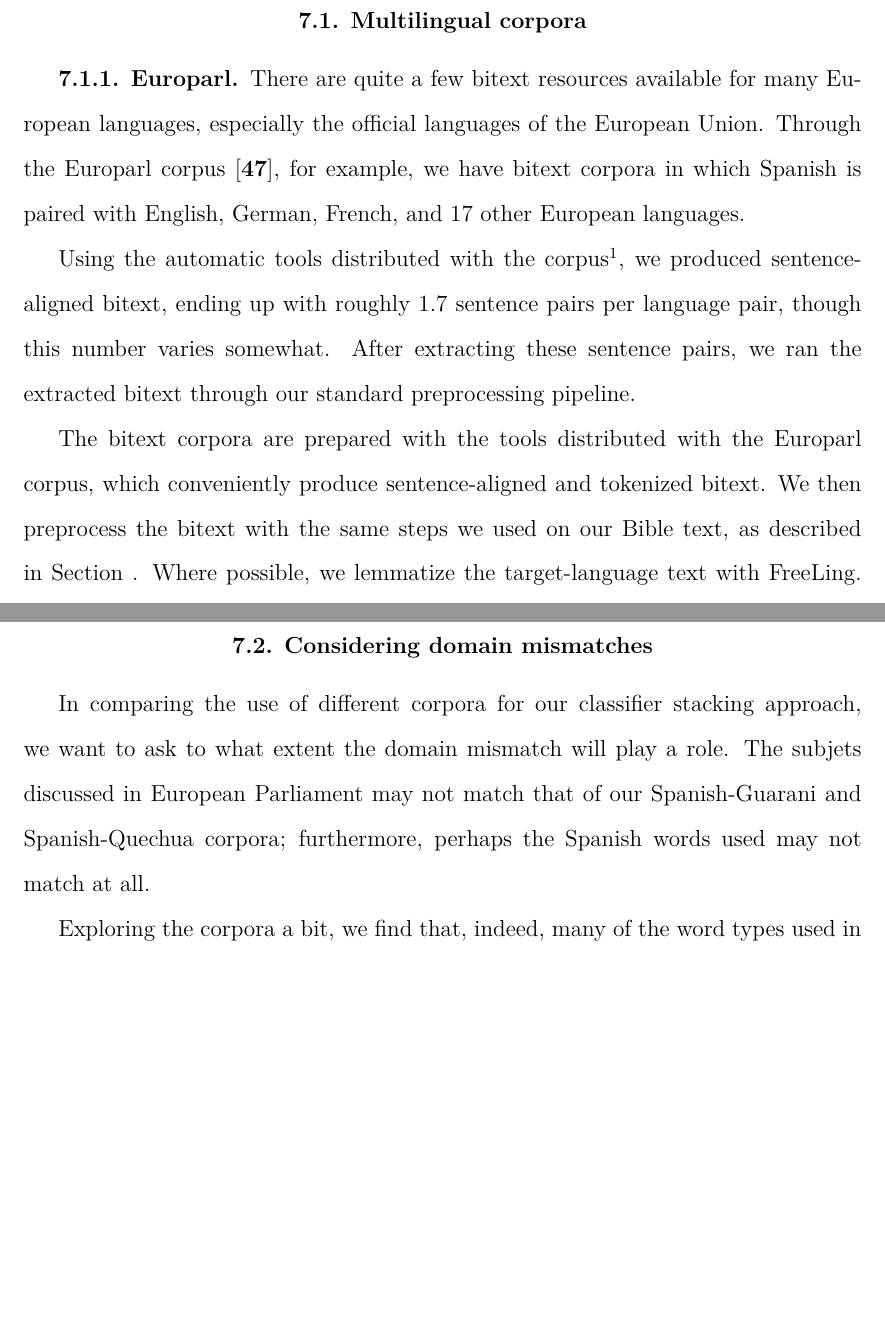
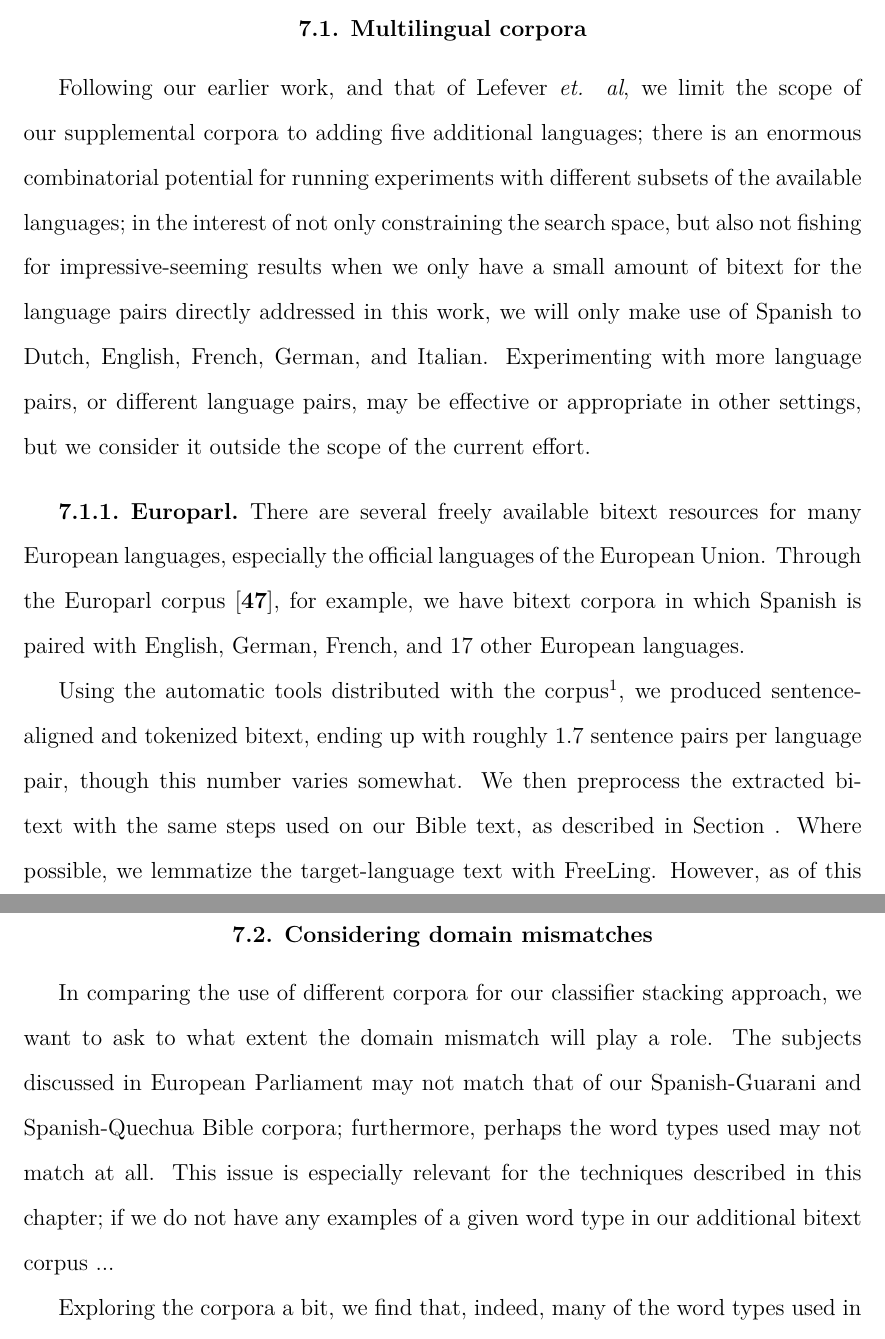
Before and after one commit to alexrudnick/dissertation, a LaTeX thesis (dissertation/dissertation.tex, which reads dissertation/multilingual.tex): two parts of pages 113 and 114 of 146 before the commit and two parts of pages 113 and 114 of 147 after it, joined at a grey line, cut so that both start at the same text, the shorter picture padded with empty space. Compiled offline with XeLaTeX.

Commit message:
bunch of writing and edits on multilingual

```diff
--- a/dissertation/multilingual.tex
+++ b/dissertation/multilingual.tex
@@ -61,21 +62,31 @@ tasks.
 
 \section{Multilingual corpora}
 
+Following our earlier work, and that of Lefever \emph{et. al}, we limit the
+scope of our supplemental corpora to adding five additional languages; there is
+an enormous combinatorial potential for running experiments with different
+subsets of the available languages; in the interest of not only constraining
+the search space, but also not fishing for impressive-seeming results when we
+only have a small amount of bitext for the language pairs directly addressed in
+this work, we will only make use of Spanish to Dutch, English, French, German,
+and Italian. Experimenting with more language pairs, or different language
+pairs, may be effective or appropriate in other settings, but we consider it
+outside the scope of the current effort.
+
 \subsection{Europarl}
-There are quite a few bitext resources available for many European languages,
-especially the official languages of the European Union. Through the Europarl
-corpus \cite{europarl}, for example, we have bitext corpora in which Spanish is
-paired with English, German, French, and 17 other European languages.
+There are several freely available bitext resources for many European
+languages, especially the official languages of the European Union. Through the
+Europarl corpus \cite{europarl}, for example, we have bitext corpora in which
+Spanish is paired with English, German, French, and 17 other European
+languages.
 
 Using the automatic tools distributed with the corpus\footnote{Available
 online at \url{http://statmt.org/europarl/}}, we produced sentence-aligned
-bitext, ending up with roughly 1.7 sentence pairs per language pair, though
-this number varies somewhat. After extracting these sentence pairs, we ran the
-extracted bitext through our standard preprocessing pipeline.
-
-%% XXX merge these two bits together
-The bitext corpora are prepared with the tools distributed with the Europarl
-corpus, which conveniently produce sentence-aligned and tokenized bitext.  We
-then preprocess the bitext with the same steps we used on our Bible text, as
-described in Section~\label{sec:datasetsandpreprocessing}. Where possible, we
-lemmatize the target-language text with FreeLing.  However, as of this writing
+and tokenized bitext, ending up with roughly 1.7 sentence pairs per language
+pair, though this number varies somewhat.
+We then preprocess the extracted bitext with the same steps used on our Bible
+text, as described in Section~\label{sec:datasetsandpreprocessing}. Where
+possible, we lemmatize the target-language text with FreeLing. However, as of
+this writing FreeLing does not support Dutch, so for Dutch, we use the Frog
+text analysis tool\footnote{Frog was developed by groups at Tilburg University
+and the University of Antwerp. It is available at
@@ -87,9 +95,6 @@ exception of the different lemmatizer for Dutch, the preprocessing steps are
 analogous to those described in the previous chapters, resulting in
 automatically aligned Spanish-Dutch, Spanish-English, Spanish-French,
 Spanish-German, and Spanish-Italian bitext corpora.
-
-
-%% XXX what else to say about Europarl?
 
 \subsection{Bible translations}
 
@@ -103,9 +108,15 @@ available online at \url{https://github.com/christos-c/bible-corpus}}
 \section{Considering domain mismatches}
 In comparing the use of different corpora for our classifier stacking approach,
 we want to ask to what extent the domain mismatch will play a role.
-The subjets discussed in European Parliament may not match that of our
-Spanish-Guarani and Spanish-Quechua corpora; furthermore, perhaps the Spanish
-words used may not match at all.
+The subjects discussed in European Parliament may not match that of our
+Spanish-Guarani and Spanish-Quechua Bible corpora; furthermore, perhaps the
+word types used may not match at all. This issue is especially relevant for the
+techniques described in this chapter; if we do not have any examples of a given
+word type in our additional bitext corpus ...
+
+%% XXX working here
+%% corpus to help us
+%% to train a classifier
 
 Exploring the corpora a bit, we find that, indeed, many of the word types used
 in our Spanish Bible translation either never appear, or only appear very
```
Also changed, not shown: dissertation/multilingual.tex (36 more changed lines).
